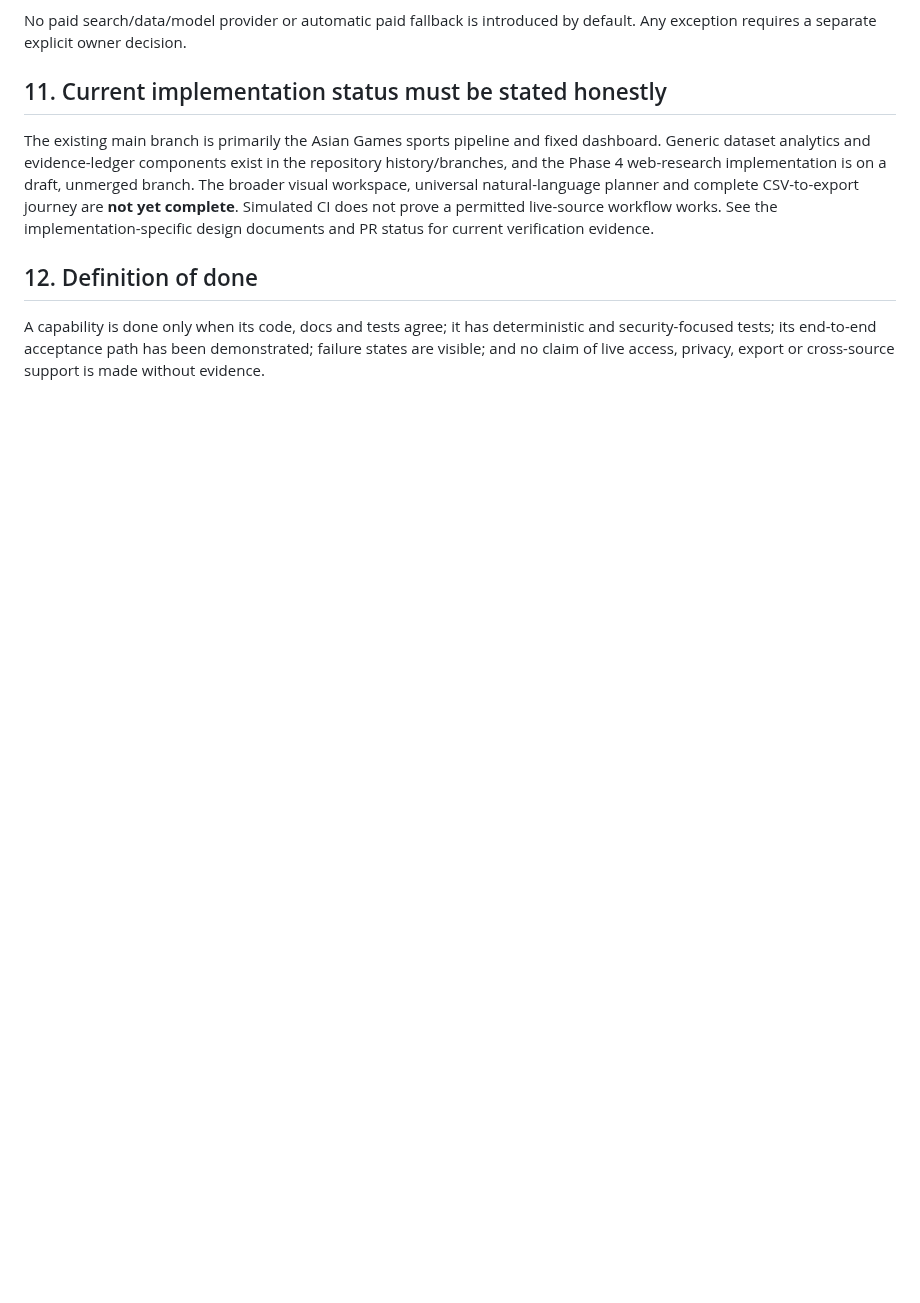
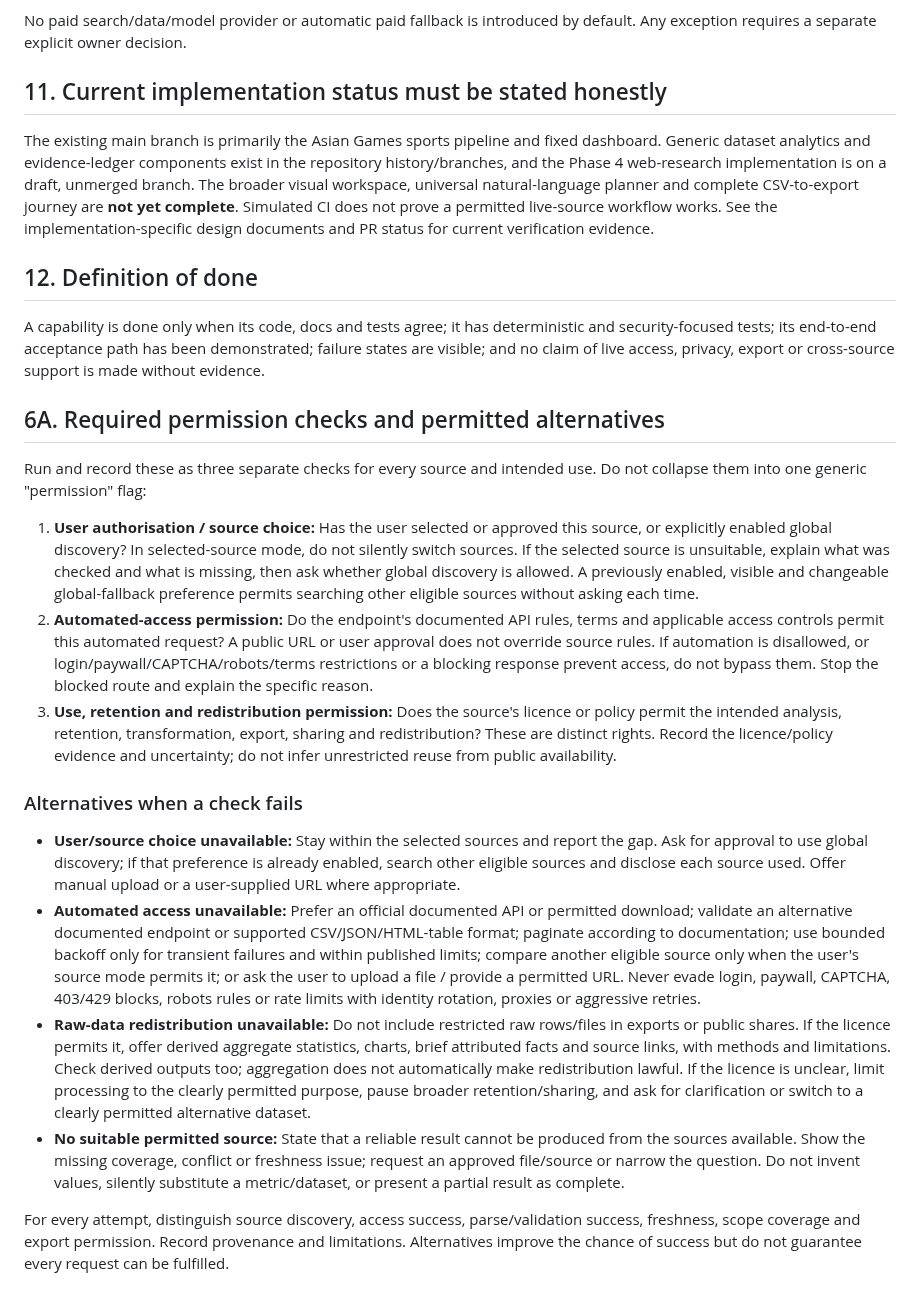
Before and after one commit to yourentertainments10-coder/ResearchFlow, a Markdown page: docs/WORKSPACE_PRODUCT_DIRECTION.md, the part around the change. Rendered like a GitHub page; blank space fills up the shorter version.

Commit message:
docs: clarify source permission checks and safe alternatives

```diff
--- a/docs/WORKSPACE_PRODUCT_DIRECTION.md
+++ b/docs/WORKSPACE_PRODUCT_DIRECTION.md
@@ -113,3 +113,20 @@ The existing main branch is primarily the Asian Games sports pipeline and fixed
 ## 12. Definition of done
 
 A capability is done only when its code, docs and tests agree; it has deterministic and security-focused tests; its end-to-end acceptance path has been demonstrated; failure states are visible; and no claim of live access, privacy, export or cross-source support is made without evidence.
+
+## 6A. Required permission checks and permitted alternatives
+
+Run and record these as three separate checks for every source and intended use. Do not collapse them into one generic "permission" flag:
+
+1. **User authorisation / source choice:** Has the user selected or approved this source, or explicitly enabled global discovery? In selected-source mode, do not silently switch sources. If the selected source is unsuitable, explain what was checked and what is missing, then ask whether global discovery is allowed. A previously enabled, visible and changeable global-fallback preference permits searching other eligible sources without asking each time.
+2. **Automated-access permission:** Do the endpoint's documented API rules, terms and applicable access controls permit this automated request? A public URL or user approval does not override source rules. If automation is disallowed, or login/paywall/CAPTCHA/robots/terms restrictions or a blocking response prevent access, do not bypass them. Stop the blocked route and explain the specific reason.
+3. **Use, retention and redistribution permission:** Does the source's licence or policy permit the intended analysis, retention, transformation, export, sharing and redistribution? These are distinct rights. Record the licence/policy evidence and uncertainty; do not infer unrestricted reuse from public availability.
+
+### Alternatives when a check fails
+
+- **User/source choice unavailable:** Stay within the selected sources and report the gap. Ask for approval to use global discovery; if that preference is already enabled, search other eligible sources and disclose each source used. Offer manual upload or a user-supplied URL where appropriate.
+- **Automated access unavailable:** Prefer an official documented API or permitted download; validate an alternative documented endpoint or supported CSV/JSON/HTML-table format; paginate according to documentation; use bounded backoff only for transient failures and within published limits; compare another eligible source only when the user's source mode permits it; or ask the user to upload a file / provide a permitted URL. Never evade login, paywall, CAPTCHA, 403/429 blocks, robots rules or rate limits with identity rotation, proxies or aggressive retries.
+- **Raw-data redistribution unavailable:** Do not include restricted raw rows/files in exports or public shares. If the licence permits it, offer derived aggregate statistics, charts, brief attributed facts and source links, with methods and limitations. Check derived outputs too; aggregation does not automatically make redistribution lawful. If the licence is unclear, limit processing to the clearly permitted purpose, pause broader retention/sharing, and ask for clarification or switch to a clearly permitted alternative dataset.
+- **No suitable permitted source:** State that a reliable result cannot be produced from the sources available. Show the missing coverage, conflict or freshness issue; request an approved file/source or narrow the question. Do not invent values, silently substitute a metric/dataset, or present a partial result as complete.
+
+For every attempt, distinguish source discovery, access success, parse/validation success, freshness, scope coverage and export permission. Record provenance and limitations. Alternatives improve the chance of success but do not guarantee every request can be fulfilled.
```
